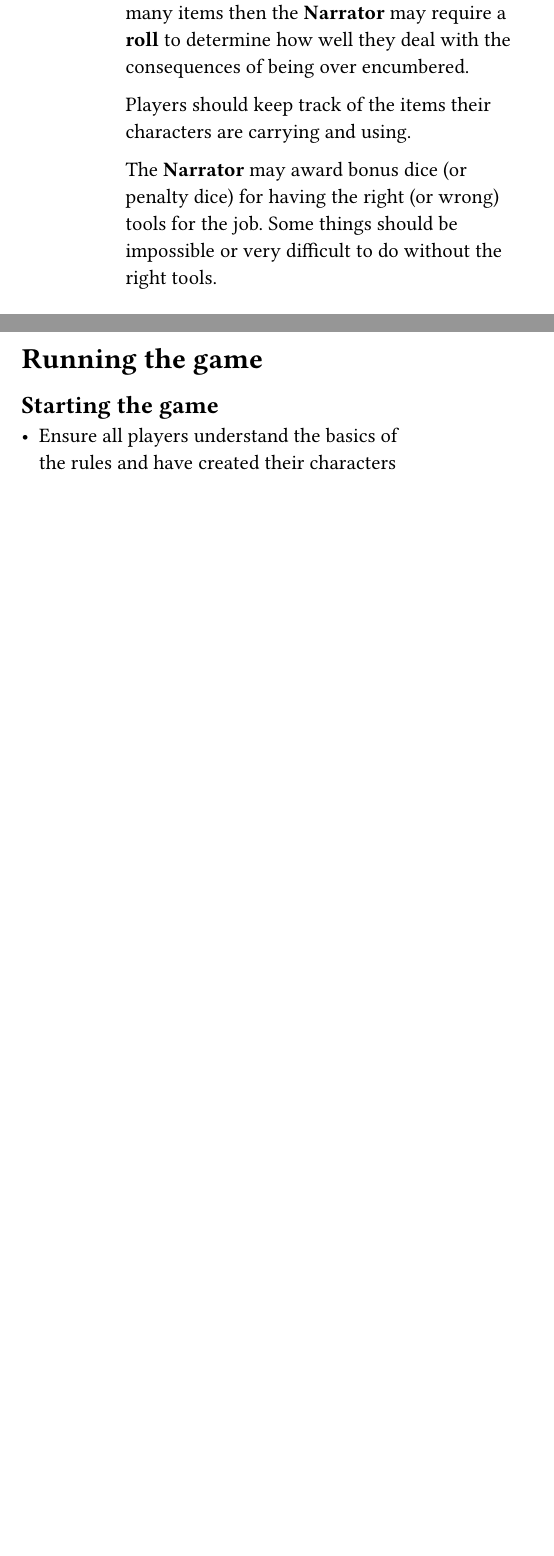
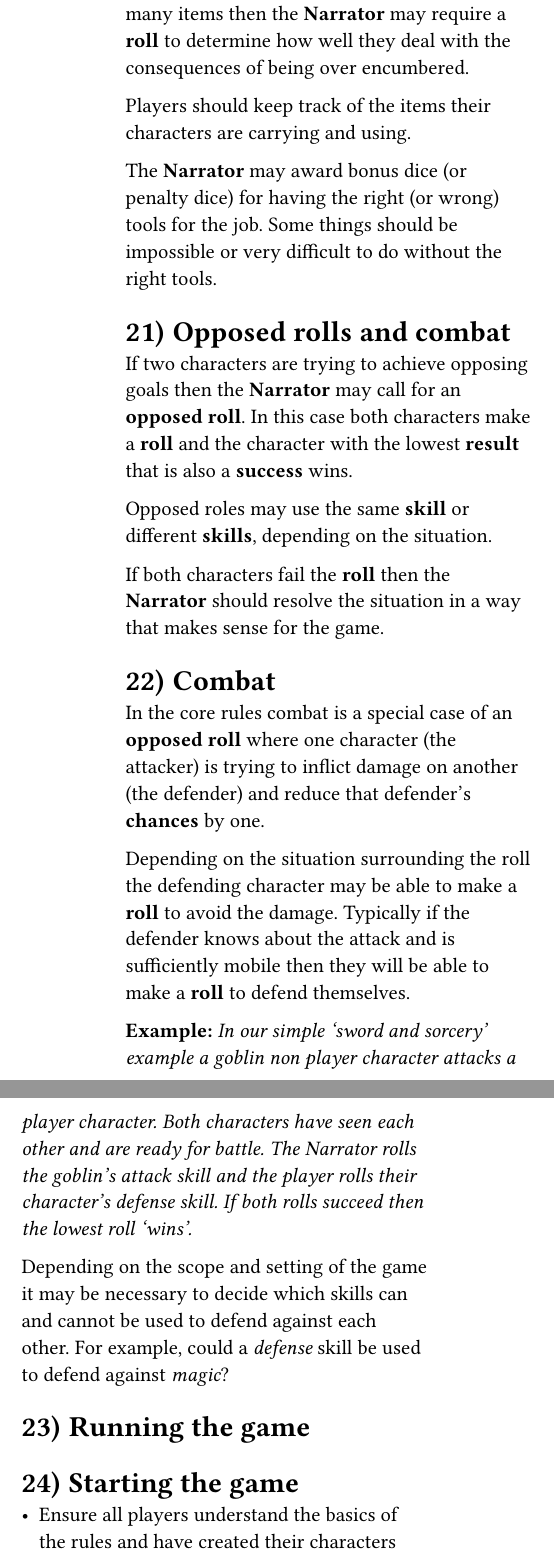
Before and after one commit to Dice-Punk-Press/open-d12, a Typst document (src/core-rules.typ): two parts of the columns of page 4 of 5 before the commit and two parts of the columns of page 5 of 6 after it, joined at a grey line, cut so that both start at the same text, the shorter picture padded with empty space. Compiled offline with Typst 0.15.

Commit message:
Update readme, add opposed rolls rule

```diff
--- a/src/core-rules.typ
+++ b/src/core-rules.typ
@@ -289,6 +293,42 @@ The *Narrator* may award bonus dice (or penalty dice) for having
 the right (or wrong) tools for the job. Some things should be
 impossible or very difficult to do without the right tools.
 
+== Opposed rolls and combat
+If two characters are trying to achieve opposing goals then the
+*Narrator* may call for an *opposed roll*. In this case both
+characters make a *roll* and the character with the lowest
+*result* that is also a *success* wins.
+
+Opposed roles may use the same *skill* or different *skills*,
+depending on the situation.
+
+If both characters fail the *roll* then the *Narrator* should
+resolve the situation in a way that makes sense for the game.
+
+=== Combat
+In the core rules combat is a special case of an *opposed roll*
+where one character (the attacker) is trying to inflict damage
+on another (the defender) and reduce that defender's *chances*
+by one.
+
+Depending on the situation surrounding the roll the defending
+character may be able to make a *roll* to avoid the damage.
+Typically if the defender knows about the attack and is
+sufficiently mobile then they will be able to make a *roll* to
+defend themselves.
+
+*Example:* _In our simple 'sword and sorcery' example a goblin
+non player character attacks a player character. Both characters
+have seen each other and are ready for battle. The Narrator
+rolls the goblin's attack skill and the player rolls their
+character's defense skill. If both rolls succeed then the lowest
+roll 'wins'._
+
+Depending on the scope and setting of the game it may be
+necessary to decide which skills can and cannot be used to
+defend against each other. For example, could a _defense_ skill
+be used to defend against _magic_?
+
 = Running the game
 == Starting the game
 - Ensure all players understand the basics of the rules and have
```
Also changed, not shown: README.md, src/core-rules.typ (4 more changed lines).
